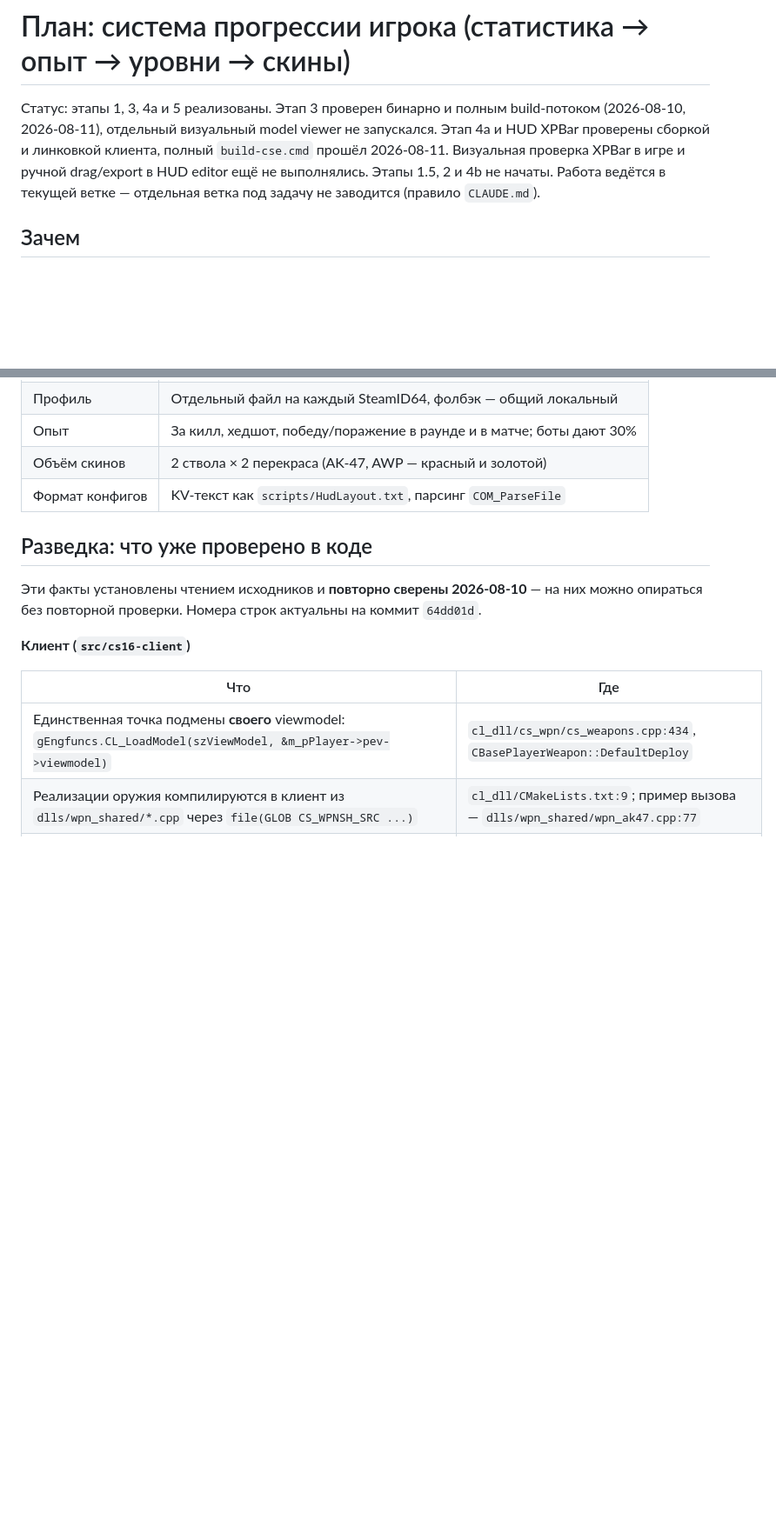
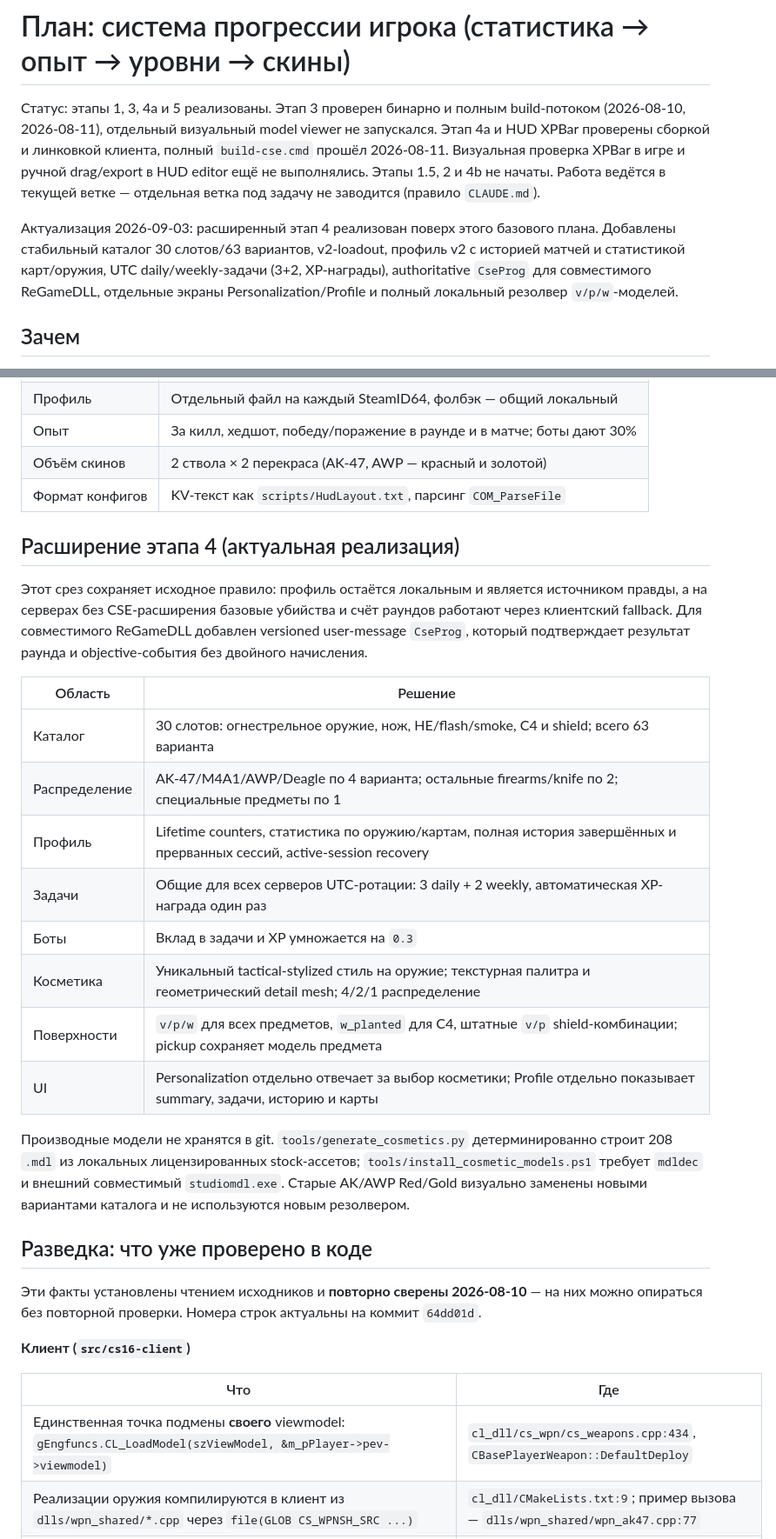
Before and after one commit to Liis17/counter-strike-extended, a Markdown page: docs/plans/player-progression-system.md, 2 parts joined by grey strips. Shown at 87% size. Rendered like a GitHub page; blank space fills up the shorter version.

Commit message:
docs: record progression expansion scope

```diff
--- a/docs/plans/player-progression-system.md
+++ b/docs/plans/player-progression-system.md
@@ -5,6 +5,11 @@
 проверены сборкой и линковкой клиента, полный `build-cse.cmd` прошёл 2026-08-11. Визуальная проверка
 XPBar в игре и ручной drag/export в HUD editor ещё не выполнялись. Этапы 1.5, 2 и 4b не начаты.
 Работа ведётся в текущей ветке — отдельная ветка под задачу не заводится (правило `CLAUDE.md`).
+
+Актуализация 2026-09-03: расширенный этап 4 реализован поверх этого базового плана. Добавлены
+стабильный каталог 30 слотов/63 вариантов, v2-loadout, профиль v2 с историей матчей и статистикой
+карт/оружия, UTC daily/weekly-задачи (3+2, XP-награды), authoritative `CseProg` для совместимого
+ReGameDLL, отдельные экраны Personalization/Profile и полный локальный резолвер `v/p/w`-моделей.
 
 ## Зачем
 
@@ -23,6 +28,29 @@ XPBar в игре и ручной drag/export в HUD editor ещё не выпо
 | Опыт | За килл, хедшот, победу/поражение в раунде и в матче; боты дают 30% |
 | Объём скинов | 2 ствола × 2 перекраса (AK-47, AWP — красный и золотой) |
 | Формат конфигов | KV-текст как `scripts/HudLayout.txt`, парсинг `COM_ParseFile` |
+
+## Расширение этапа 4 (актуальная реализация)
+
+Этот срез сохраняет исходное правило: профиль остаётся локальным и является источником правды,
+а на серверах без CSE-расширения базовые убийства и счёт раундов работают через клиентский fallback.
+Для совместимого ReGameDLL добавлен versioned user-message `CseProg`, который подтверждает результат
+раунда и objective-события без двойного начисления.
+
+| Область | Решение |
+|---------|---------|
+| Каталог | 30 слотов: огнестрельное оружие, нож, HE/flash/smoke, C4 и shield; всего 63 варианта |
+| Распределение | AK-47/M4A1/AWP/Deagle по 4 варианта; остальные firearms/knife по 2; специальные предметы по 1 |
+| Профиль | Lifetime counters, статистика по оружию/картам, полная история завершённых и прерванных сессий, active-session recovery |
+| Задачи | Общие для всех серверов UTC-ротации: 3 daily + 2 weekly, автоматическая XP-награда один раз |
+| Боты | Вклад в задачи и XP умножается на `0.3` |
+| Косметика | Уникальный tactical-stylized стиль на оружие; текстурная палитра и геометрический detail mesh; 4/2/1 распределение |
+| Поверхности | `v/p/w` для всех предметов, `w_planted` для C4, штатные `v/p` shield-комбинации; pickup сохраняет модель предмета |
+| UI | Personalization отдельно отвечает за выбор косметики; Profile отдельно показывает summary, задачи, историю и карты |
+
+Производные модели не хранятся в git. `tools/generate_cosmetics.py` детерминированно строит 208 `.mdl`
+из локальных лицензированных stock-ассетов; `tools/install_cosmetic_models.ps1` требует `mdldec` и
+внешний совместимый `studiomdl.exe`. Старые AK/AWP Red/Gold визуально заменены новыми вариантами
+каталога и не используются новым резолвером.
 
 ## Разведка: что уже проверено в коде
 
```
